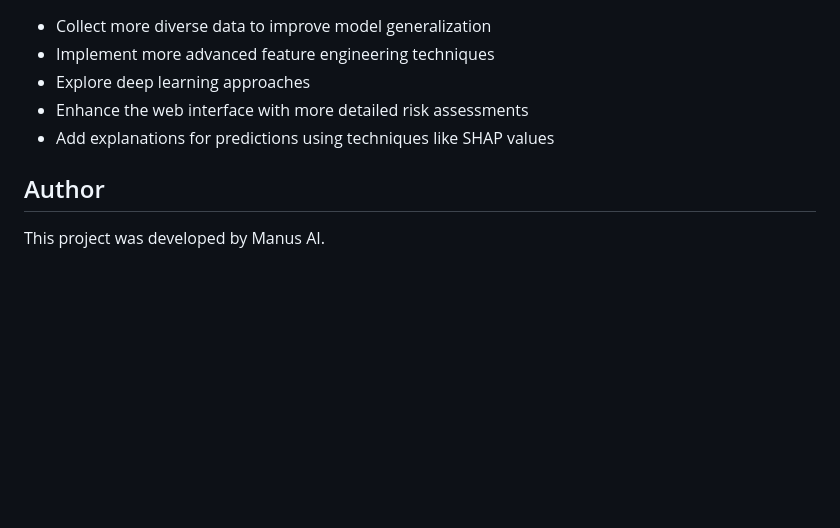
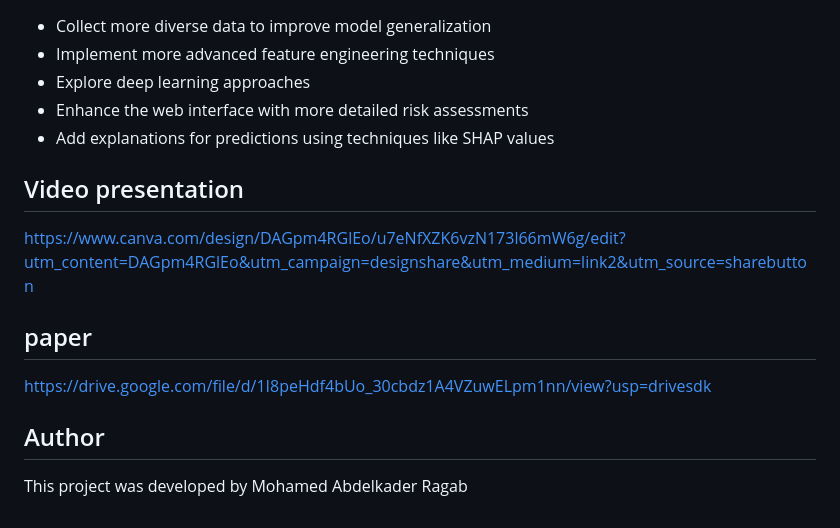
Before and after one commit to demmo111/HeartDisease-ML, a Markdown page: README.md, the part around the change. Rendered like a GitHub page; blank space fills up the shorter version.

```diff
--- a/README.md
+++ b/README.md
@@ -106,6 +106,13 @@ python app.py
 - Enhance the web interface with more detailed risk assessments
 - Add explanations for predictions using techniques like SHAP values
 
+## Video presentation
+https://www.canva.com/design/DAGpm4RGlEo/u7eNfXZK6vzN173l66mW6g/edit?utm_content=DAGpm4RGlEo&utm_campaign=designshare&utm_medium=link2&utm_source=sharebutton
+
+
+## paper
+https://drive.google.com/file/d/1I8peHdf4bUo_30cbdz1A4VZuwELpm1nn/view?usp=drivesdk
+
 ## Author
 
-This project was developed by Manus AI.
+This project was developed by Mohamed Abdelkader Ragab
```
